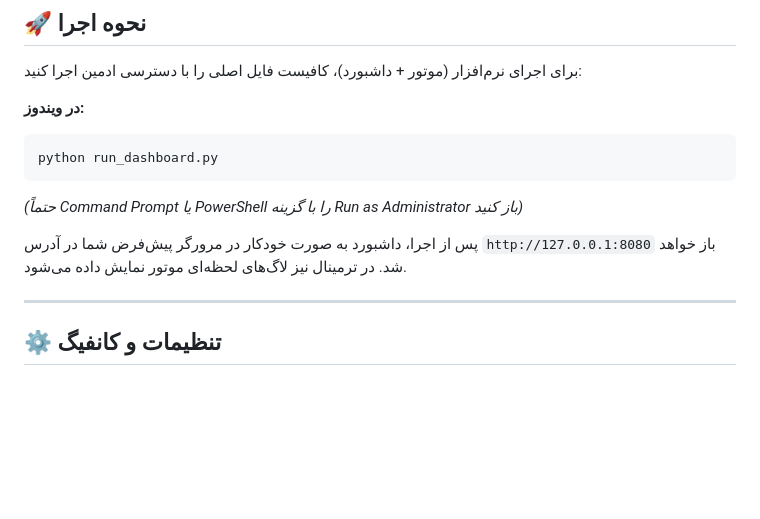
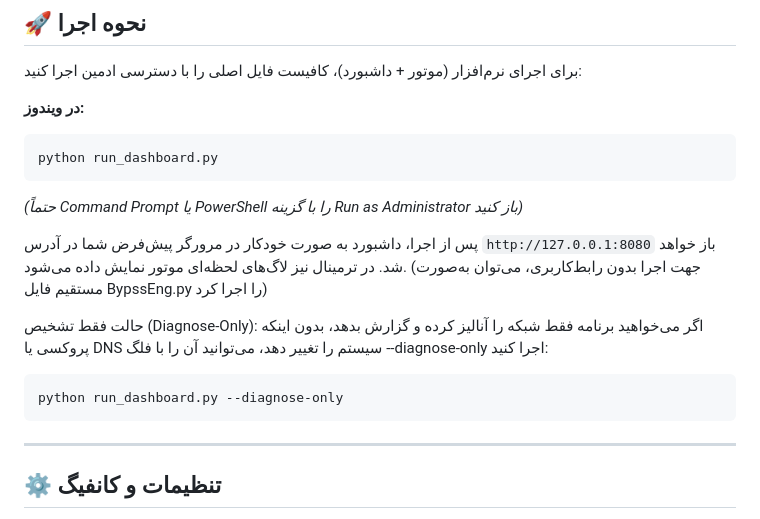
Before and after one commit to artorki/BypssEng, a Markdown page: README.md, the part around the change. GitHub-like rendering; blank space fills up the shorter version.

````diff
--- a/README.md
+++ b/README.md
@@ -129,7 +129,13 @@ python run_dashboard.py
 ```
 *(حتماً Command Prompt یا PowerShell را با گزینه Run as Administrator باز کنید)*
 
-پس از اجرا، داشبورد به صورت خودکار در مرورگر پیش‌فرض شما در آدرس `http://127.0.0.1:8080` باز خواهد شد. در ترمینال نیز لاگ‌های لحظه‌ای موتور نمایش داده می‌شود.
+پس از اجرا، داشبورد به صورت خودکار در مرورگر پیش‌فرض شما در آدرس `http://127.0.0.1:8080` باز خواهد شد. در ترمینال نیز لاگ‌های لحظه‌ای موتور نمایش داده می‌شود. (جهت اجرا بدون رابط‌کاربری، می‌توان به‌صورت مستقیم فایل BypssEng.py را اجرا کرد)
+
+حالت فقط تشخیص (Diagnose-Only):
+اگر می‌خواهید برنامه فقط شبکه را آنالیز کرده و گزارش بدهد، بدون اینکه پروکسی یا DNS سیستم را تغییر دهد، می‌توانید آن را با فلگ --diagnose-only اجرا کنید:
+```cmd
+python run_dashboard.py --diagnose-only
+```
 
 ---
 
````
